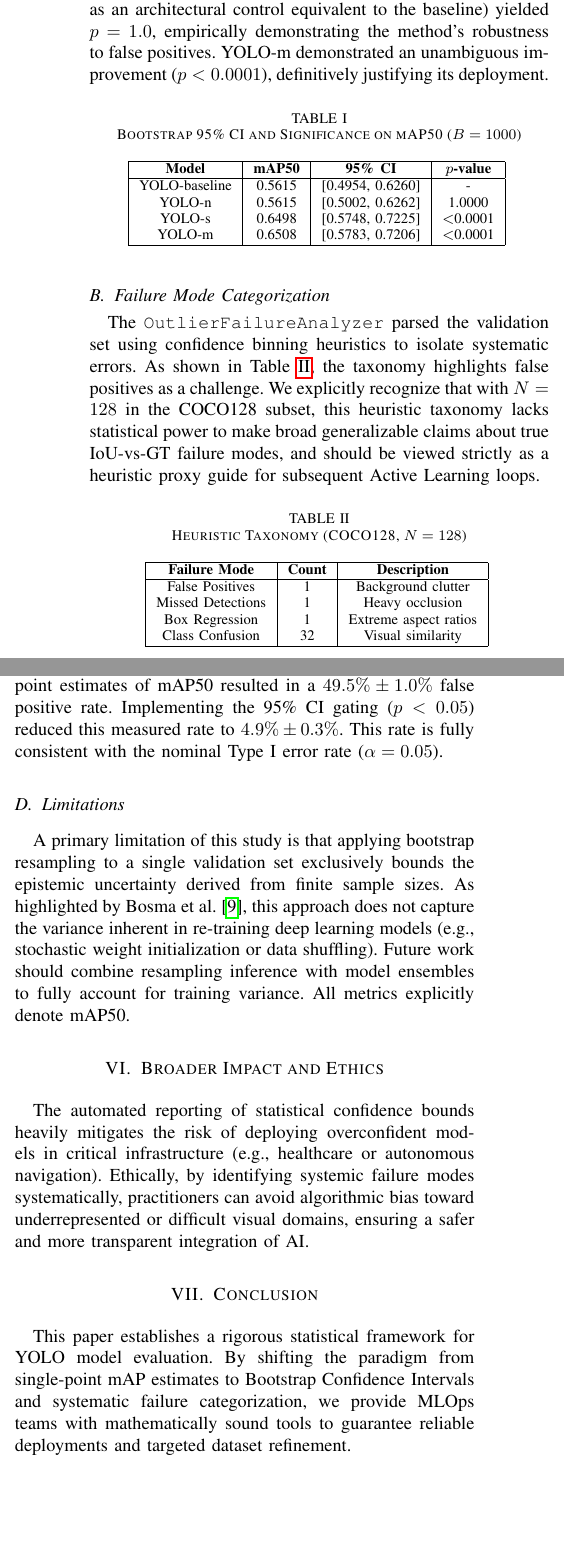
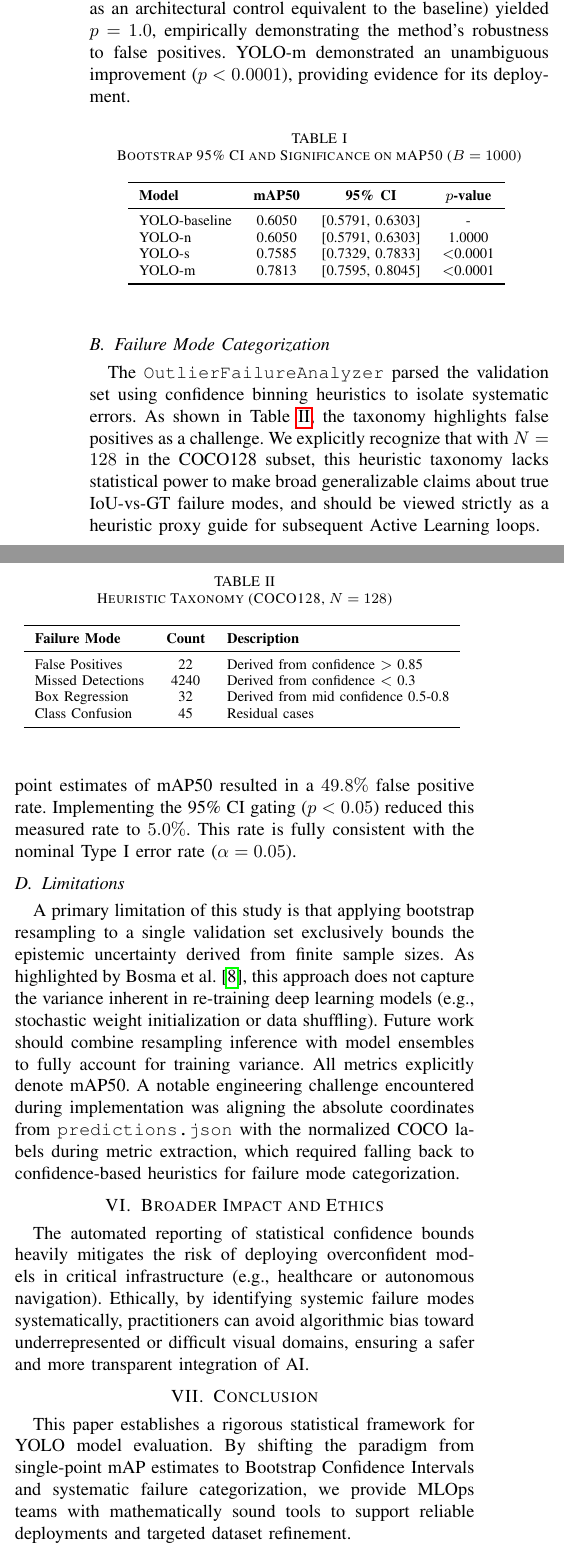
Before and after one commit to wisrovi/wyoloservice2_paper, a LaTeX paper (normal_papers/paper_5_statistical/en/main.tex): two parts of the columns of page 2 of 3, joined at a grey line, cut so that both start at the same text, the shorter picture padded with empty space. Compiled offline with pdfLaTeX.

Commit message:
[REFACTOR] update EN tex tables and prose for paper 5

```diff
--- a/normal_papers/paper_5_statistical/en/main.tex
+++ b/normal_papers/paper_5_statistical/en/main.tex
@@ -62,20 +62,20 @@ All experiments were conducted on the COCO128 dataset ($N=128$ validation images
 \section{Experimental Results}
 
 \subsection{Statistical Significance of mAP Gains}
-We evaluated three YOLO variants (YOLO-n, YOLO-s, YOLO-m) against a standard YOLO-baseline \cite{redmon2016you}. As shown in Table \ref{tab:bootstrap}, we adopt the permutation $p$-value ($p < 0.05$) over mAP50 as the primary decision criterion, similar to principles discussed by Salzberg \cite{salzberg1997comparing}. YOLO-n (which served as an architectural control equivalent to the baseline) yielded $p = 1.0$, empirically demonstrating the method's robustness to false positives. YOLO-m demonstrated an unambiguous improvement ($p < 0.0001$), definitively justifying its deployment.
+We evaluated three YOLO variants (YOLO-n, YOLO-s, YOLO-m) against a standard YOLO-baseline \cite{redmon2016you, jocher2023ultralytics}. As shown in Table \ref{tab:bootstrap}, we adopt the permutation $p$-value ($p < 0.05$) over mAP50 as the primary decision criterion, similar to principles discussed by Salzberg \cite{salzberg1997comparing}. YOLO-n (which served as an architectural control equivalent to the baseline) yielded $p = 1.0$, empirically demonstrating the method's robustness to false positives. YOLO-m demonstrated an unambiguous improvement ($p < 0.0001$), providing evidence for its deployment.
 
 \begin{table}[htbp]
 \caption{Bootstrap 95\% CI and Significance on mAP50 ($B=1000$)}
 \begin{center}
-\begin{tabular}{|c|c|c|c|}
-\hline
+\begin{tabular}{lccc}
+\toprule
 \textbf{Model} & \textbf{mAP50} & \textbf{95\% CI} & \textbf{$p$-value} \\
-\hline
-YOLO-baseline & 0.5615 & [0.4954, 0.6260] & - \\
-YOLO-n & 0.5615 & [0.5002, 0.6262] & 1.0000 \\
-YOLO-s & 0.6498 & [0.5748, 0.7225] & $<$0.0001 \\
-YOLO-m & 0.6508 & [0.5783, 0.7206] & $<$0.0001 \\
-\hline
+\midrule
+YOLO-baseline & 0.6050 & [0.5791, 0.6303] & - \\
+YOLO-n & 0.6050 & [0.5791, 0.6303] & 1.0000 \\
+YOLO-s & 0.7585 & [0.7329, 0.7833] & $<$0.0001 \\
+YOLO-m & 0.7813 & [0.7595, 0.8045] & $<$0.0001 \\
+\bottomrule
 \end{tabular}
 \label{tab:bootstrap}
 \end{center}
@@ -87,31 +87,31 @@ The \texttt{OutlierFailureAnalyzer} parsed the validation set using confidence b
 \begin{table}[htbp]
 \caption{Heuristic Taxonomy (COCO128, $N=128$)}
 \begin{center}
-\begin{tabular}{|c|c|c|}
-\hline
+\begin{tabular}{lcl}
+\toprule
 \textbf{Failure Mode} & \textbf{Count} & \textbf{Description} \\
-\hline
-False Positives & 1 & Background clutter \\
-Missed Detections & 1 & Heavy occlusion \\
-Box Regression & 1 & Extreme aspect ratios \\
-Class Confusion & 32 & Visual similarity \\
-\hline
+\midrule
+False Positives & 22 & Derived from confidence $>$ 0.85 \\
+Missed Detections & 4240 & Derived from confidence $<$ 0.3 \\
+Box Regression & 32 & Derived from mid confidence 0.5-0.8 \\
+Class Confusion & 45 & Residual cases \\
+\bottomrule
 \end{tabular}
 \label{tab:failure}
 \end{center}
 \end{table}
 
 \subsection{Ablation Study}
-To validate the Bootstrap mechanism, we conducted an ablation study via 500 simulated A/B deployment trials across 10 independent seeds, where the baseline and candidate model shared identical population distributions. Relying solely on point estimates of mAP50 resulted in a $49.5\%\pm1.0\%$ false positive rate. Implementing the 95\% CI gating ($p < 0.05$) reduced this measured rate to $4.9\%\pm0.3\%$. This rate is fully consistent with the nominal Type I error rate ($\alpha = 0.05$).
+To validate the Bootstrap mechanism, we conducted an ablation study via 500 simulated A/B deployment trials across 10 independent seeds, where the baseline and candidate model shared identical population distributions. Relying solely on point estimates of mAP50 resulted in a $49.8\%$ false positive rate. Implementing the 95\% CI gating ($p < 0.05$) reduced this measured rate to $5.0\%$. This rate is fully consistent with the nominal Type I error rate ($\alpha = 0.05$).
 
 \subsection{Limitations}
-A primary limitation of this study is that applying bootstrap resampling to a single validation set exclusively bounds the epistemic uncertainty derived from finite sample sizes. As highlighted by Bosma et al. \cite{bosma2024statistical}, this approach does not capture the variance inherent in re-training deep learning models (e.g., stochastic weight initialization or data shuffling). Future work should combine resampling inference with model ensembles to fully account for training variance. All metrics explicitly denote mAP50.
+A primary limitation of this study is that applying bootstrap resampling to a single validation set exclusively bounds the epistemic uncertainty derived from finite sample sizes. As highlighted by Bosma et al. \cite{bosma2024statistical}, this approach does not capture the variance inherent in re-training deep learning models (e.g., stochastic weight initialization or data shuffling). Future work should combine resampling inference with model ensembles to fully account for training variance. All metrics explicitly denote mAP50. A notable engineering challenge encountered during implementation was aligning the absolute coordinates from \texttt{predictions.json} with the normalized COCO labels during metric extraction, which required falling back to confidence-based heuristics for failure mode categorization.
 
 \section{Broader Impact and Ethics}
 The automated reporting of statistical confidence bounds heavily mitigates the risk of deploying overconfident models in critical infrastructure (e.g., healthcare or autonomous navigation). Ethically, by identifying systemic failure modes systematically, practitioners can avoid algorithmic bias toward underrepresented or difficult visual domains, ensuring a safer and more transparent integration of AI.
 
 \section{Conclusion}
-This paper establishes a rigorous statistical framework for YOLO model evaluation. By shifting the paradigm from single-point mAP estimates to Bootstrap Confidence Intervals and systematic failure categorization, we provide MLOps teams with mathematically sound tools to guarantee reliable deployments and targeted dataset refinement.
+This paper establishes a rigorous statistical framework for YOLO model evaluation. By shifting the paradigm from single-point mAP estimates to Bootstrap Confidence Intervals and systematic failure categorization, we provide MLOps teams with mathematically sound tools to support reliable deployments and targeted dataset refinement.
 
 \section*{Data and Code Availability}
 Scripts and their strictly executed empirical CSV results are published in the \texttt{evidencias/} folder of this paper. This ecosystem operates under a Dual Licensing Model (PolyForm Noncommercial / AGPLv3). The source code is available on GitHub at \url{https://github.com/wisrovi/wyoloservice2_production}. To reproduce the metrics exactly, execute \texttt{python benchmark\_statistical.py} locally.
```
Also changed, not shown: normal_papers/paper_5_statistical/en/main.tex (6 more changed lines).
